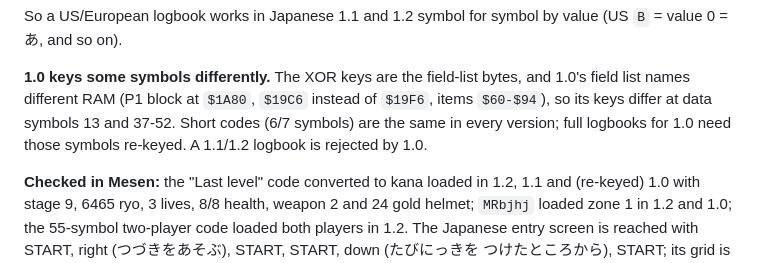
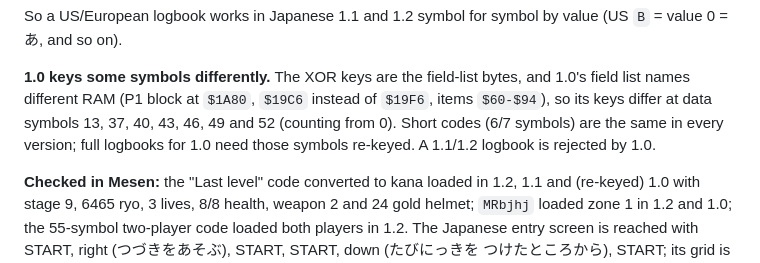
Before and after one commit to maxxthunder/mysticalninja, a Markdown page: docs/secrets.md, the part around the change. Rendered like a GitHub page.

```diff
--- a/docs/secrets.md
+++ b/docs/secrets.md
@@ -215,7 +215,7 @@ So a US/European logbook works in Japanese 1.1 and 1.2 symbol for symbol by valu
 
 **1.0 keys some symbols differently.** The XOR keys are the field-list bytes, and 1.0's field list
 names different RAM (P1 block at `$1A80`, `$19C6` instead of `$19F6`, items `$60-$94`), so its keys
-differ at data symbols 13 and 37-52. Short codes (6/7 symbols) are the same in every version; full
+differ at data symbols 13, 37, 40, 43, 46, 49 and 52 (counting from 0). Short codes (6/7 symbols) are the same in every version; full
 logbooks for 1.0 need those symbols re-keyed. A 1.1/1.2 logbook is rejected by 1.0.
 
 **Checked in Mesen:** the "Last level" code converted to kana loaded in 1.2, 1.1 and (re-keyed) 1.0
```
Also changed, not shown: CHANGELOG.md (+2 -2 lines), README.md (+30 -1 lines), img/readme/page.png (added), 2 other files.
